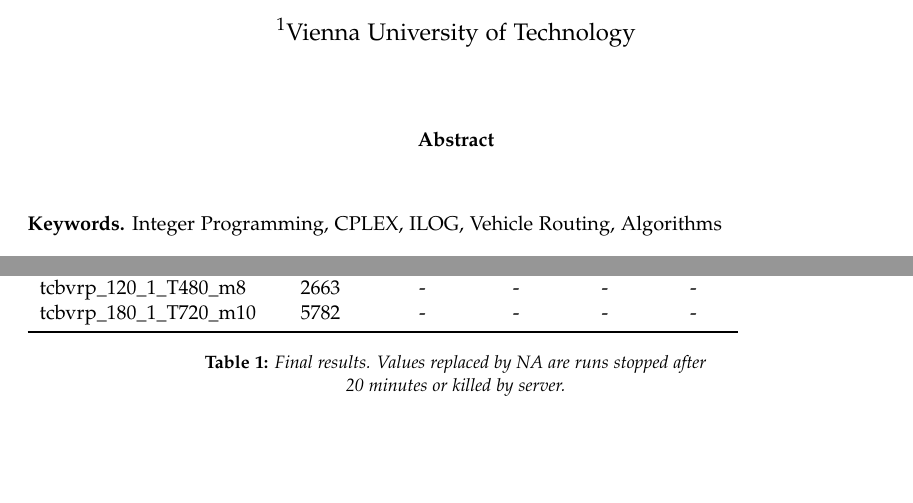
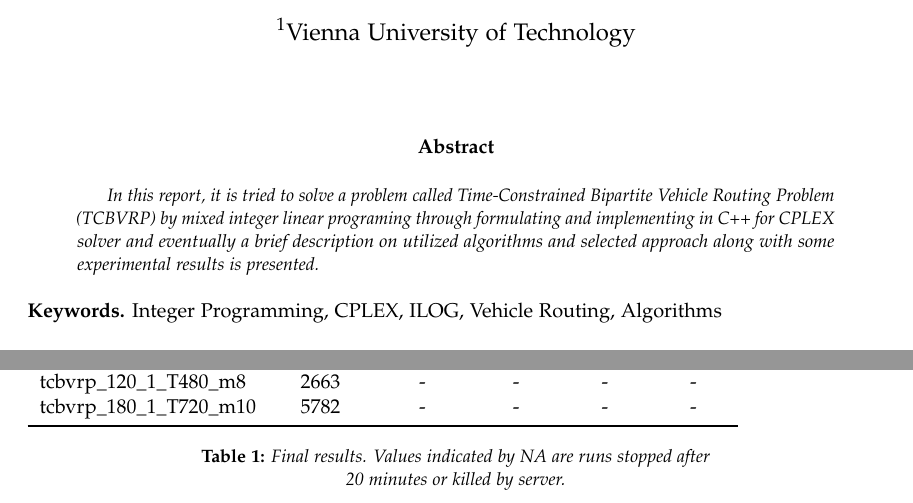
Before and after one commit to firefrorefiddle/ag_ex, a LaTeX paper (document/in/document.tex, which reads document/in/abstract.tex, document/in/experimentalresult.tex): two parts of pages 1 and 7 of 7, joined at a grey line, cut so that both start at the same text, the shorter picture padded with empty space. Compiled offline with pdfLaTeX.

Commit message:
Abstract + some minor changes in experimental results

```diff
--- a/document/in/abstract.tex
+++ b/document/in/abstract.tex
@@ -0,0 +1,5 @@
+In this report, it is tried to solve a problem called Time-Constrained Bipartite
+Vehicle Routing Problem (TCBVRP) by mixed integer linear programing through
+formulating and implementing in C++ for CPLEX solver and eventually a brief
+description on utilized algorithms and selected approach along with
+some experimental results is presented.
--- a/document/in/experimentalresult.tex
+++ b/document/in/experimentalresult.tex
@@ -26,8 +26,8 @@ inputs.
     columns/MTZ/.style={column name=MTZ, column type=c}
     ]{\resultcsv}
 
-\caption{Final results. Values replaced by {\it NA} are runs stopped after \\ 20
-minutes or killed by server.}
+\caption{Final results. Values indicated by {\it NA} are runs stopped after \\
+20 minutes or killed by server.}
 \label{tab:results}
 \end{table}
 
```
Also changed, not shown: document/in/experimentalresult.tex (2 more changed lines).
